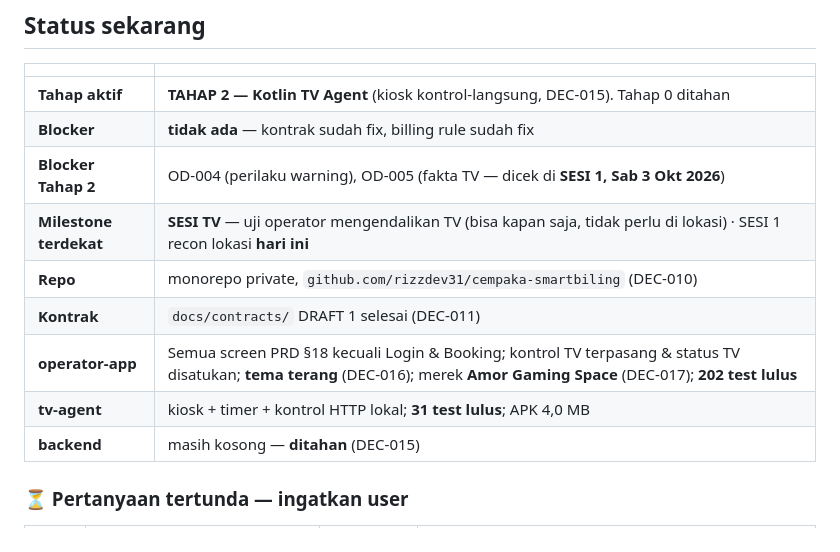
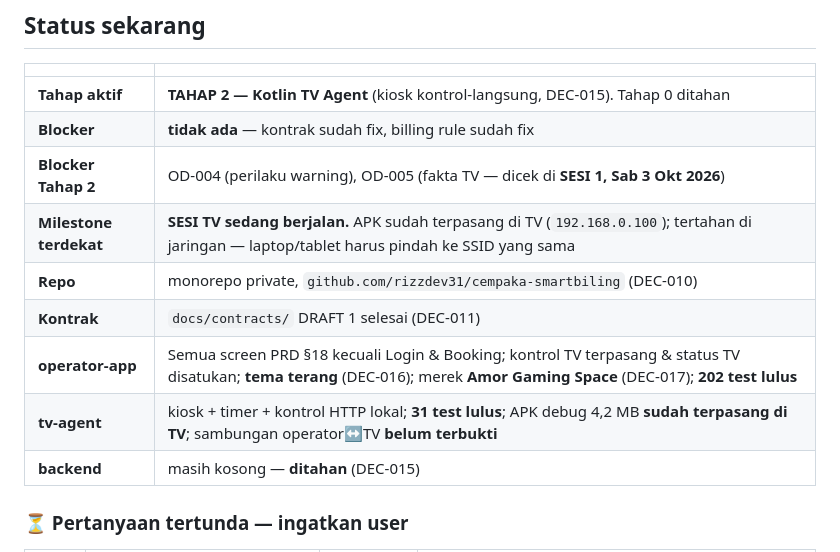
Before and after one commit to rizzdev31/cempaka-smartbiling, a Markdown page: docs/PROGRESS.md, the part around one of its changes. Rendered like a GitHub page.

```diff
--- a/docs/PROGRESS.md
+++ b/docs/PROGRESS.md
@@ -12,11 +12,11 @@ Format entry: tanggal → apa yang dikerjakan → hasil → known issue → next
 | **Tahap aktif** | **TAHAP 2 — Kotlin TV Agent** (kiosk kontrol-langsung, DEC-015). Tahap 0 ditahan |
 | **Blocker** | **tidak ada** — kontrak sudah fix, billing rule sudah fix |
 | **Blocker Tahap 2** | OD-004 (perilaku warning), OD-005 (fakta TV — dicek di **SESI 1, Sab 3 Okt 2026**) |
-| **Milestone terdekat** | **SESI TV** — uji operator mengendalikan TV (bisa kapan saja, tidak perlu di lokasi) · SESI 1 recon lokasi **hari ini** |
+| **Milestone terdekat** | **SESI TV sedang berjalan.** APK sudah terpasang di TV (`192.168.0.100`); tertahan di jaringan — laptop/tablet harus pindah ke SSID yang sama |
 | **Repo** | monorepo private, `github.com/rizzdev31/cempaka-smartbiling` (DEC-010) |
 | **Kontrak** | `docs/contracts/` DRAFT 1 selesai (DEC-011) |
 | **operator-app** | Semua screen PRD §18 kecuali Login & Booking; kontrol TV terpasang & status TV disatukan; **tema terang** (DEC-016); merek **Amor Gaming Space** (DEC-017); **202 test lulus** |
-| **tv-agent** | kiosk + timer + kontrol HTTP lokal; **31 test lulus**; APK 4,0 MB |
+| **tv-agent** | kiosk + timer + kontrol HTTP lokal; **31 test lulus**; APK debug 4,2 MB **sudah terpasang di TV**; sambungan operator↔TV **belum terbukti** |
 | **backend** | masih kosong — **ditahan** (DEC-015) |
 
 ### ⏳ Pertanyaan tertunda — ingatkan user
```
Also changed, not shown: other parts of docs/PROGRESS.md (+72 -0 lines).
